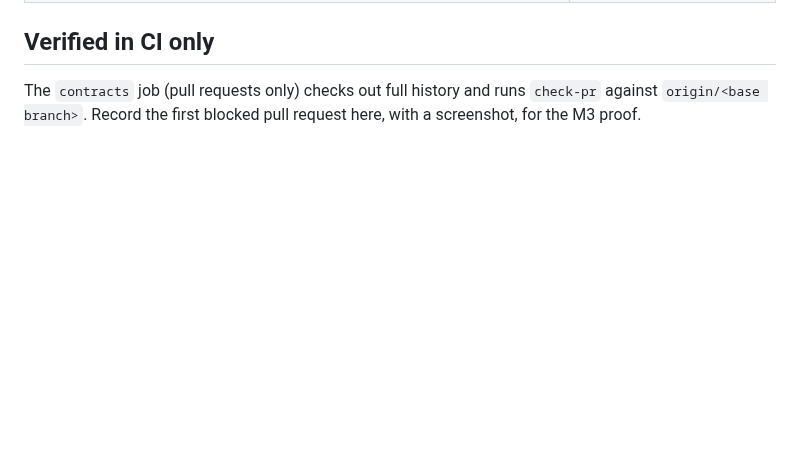
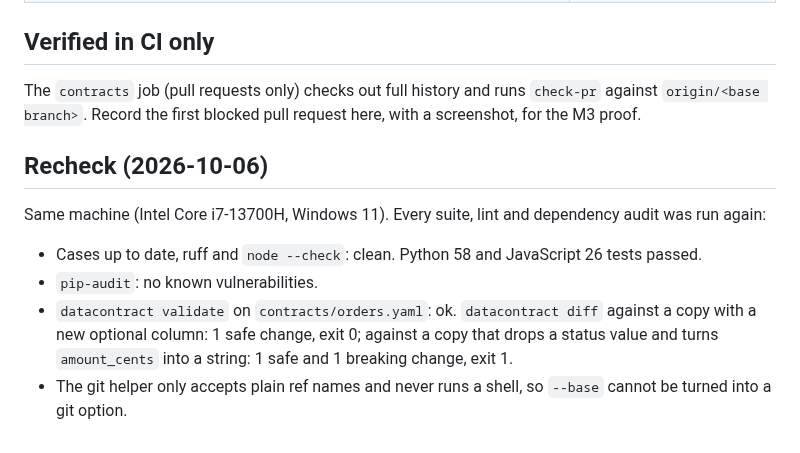
Before and after one commit to EquinoxWN/data-contracts-platform, a Markdown page: docs/results/m1.md, the part around the change. GitHub-like rendering; blank space fills up the shorter version.

Commit message:
docs: proof images and the 2026-10-06 recheck
README gains a "Proof it works" section with images of real command output; the results page records the recheck: every suite, lint and dependency audit run again.

```diff
--- a/docs/results/m1.md
+++ b/docs/results/m1.md
@@ -64,3 +64,15 @@ exit=0
 The `contracts` job (pull requests only) checks out full history and runs `check-pr` against
 `origin/<base branch>`. Record the first blocked pull request here, with a screenshot, for the M3
 proof.
+
+## Recheck (2026-10-06)
+
+Same machine (Intel Core i7-13700H, Windows 11). Every suite, lint and dependency audit was run again:
+
+- Cases up to date, ruff and `node --check`: clean. Python 58 and JavaScript 26 tests passed.
+- `pip-audit`: no known vulnerabilities.
+- `datacontract validate` on `contracts/orders.yaml`: ok. `datacontract diff` against a copy with
+  a new optional column: 1 safe change, exit 0; against a copy that drops a status value and turns
+  `amount_cents` into a string: 1 safe and 1 breaking change, exit 1.
+- The git helper only accepts plain ref names and never runs a shell, so `--base` cannot be
+  turned into a git option.
```
Also changed, not shown: README.md (+10 -0 lines), docs/proof/demo.jpg (added), docs/proof/tests.jpg (added).
